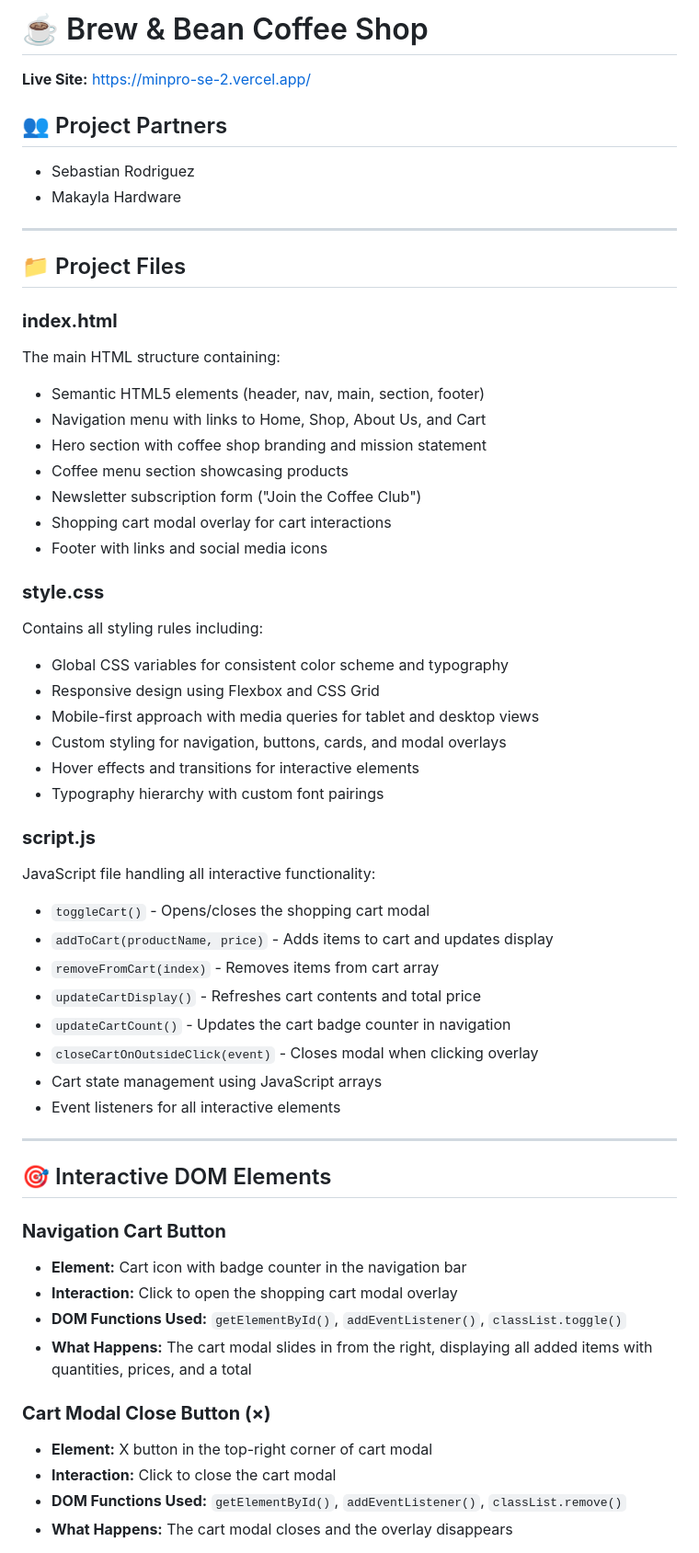
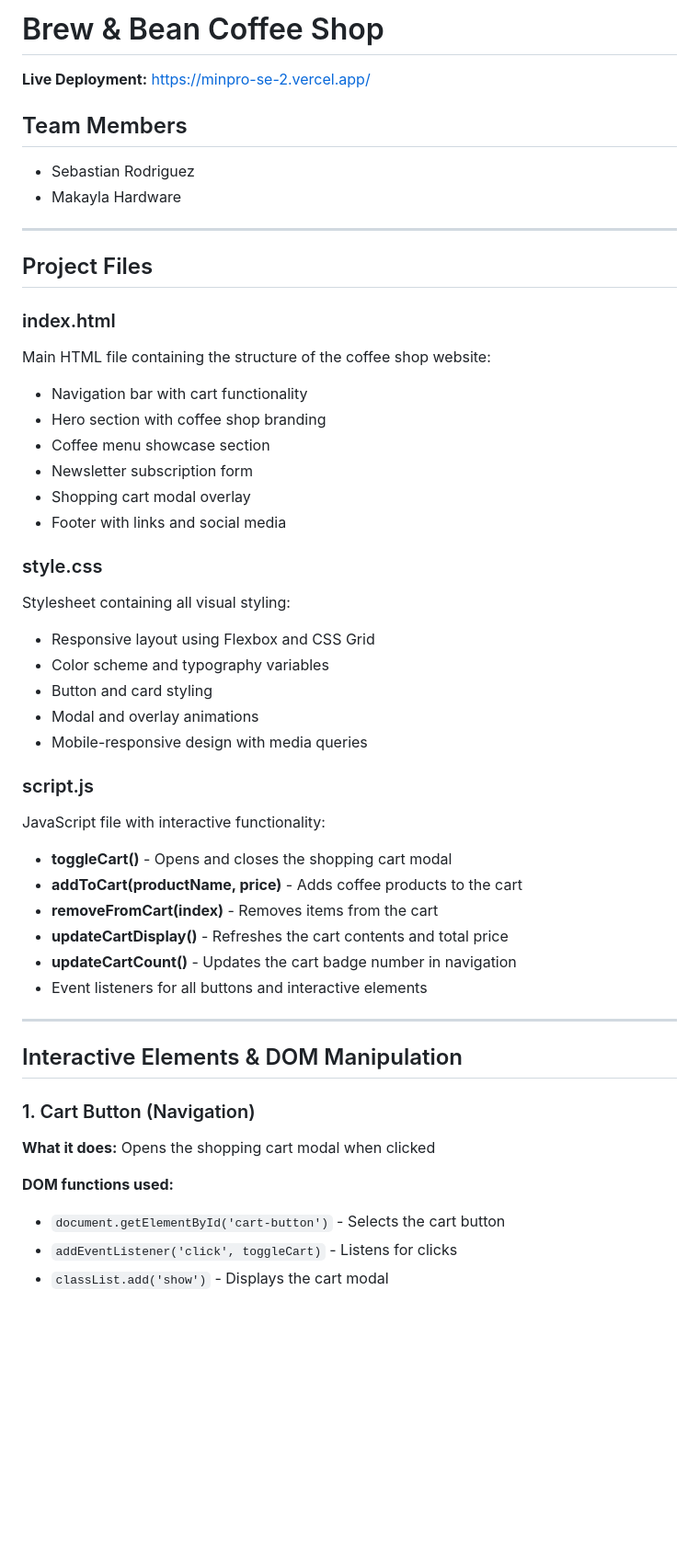
Before and after one commit to sebaasr0/minproSE2, a Markdown page: README.md, the part around one of its changes. Shown at 92% size. GitHub-like rendering; blank space fills up the shorter version.

```diff
--- a/README.md
+++ b/README.md
@@ -1,58 +1,50 @@
-# ☕ Brew & Bean Coffee Shop
+# Brew & Bean Coffee Shop
 
-**Live Site:** https://minpro-se-2.vercel.app/
+**Live Deployment:** https://minpro-se-2.vercel.app/
 
-## 👥 Project Partners
+## Team Members
 - Sebastian Rodriguez
 - Makayla Hardware
 
 ---
 
-## 📁 Project Files
+## Project Files
 
-### **index.html**
-The main HTML structure containing:
-- Semantic HTML5 elements (header, nav, main, section, footer)
-- Navigation menu with links to Home, Shop, About Us, and Cart
-- Hero section with coffee shop branding and mission statement
-- Coffee menu section showcasing products
-- Newsletter subscription form ("Join the Coffee Club")
-- Shopping cart modal overlay for cart interactions
-- Footer with links and social media icons
+### index.html
+Main HTML file containing the structure of the coffee shop website:
+- Navigation bar with cart functionality
+- Hero section with coffee shop branding
+- Coffee menu showcase section
+- Newsletter subscription form
+- Shopping cart modal overlay
+- Footer with links and social media
 
-### **style.css**
-Contains all styling rules including:
-- Global CSS variables for consistent color scheme and typography
-- Responsive design using Flexbox and CSS Grid
-- Mobile-first approach with media queries for tablet and desktop views
-- Custom styling for navigation, buttons, cards, and modal overlays
-- Hover effects and transitions for interactive elements
-- Typography hierarchy with custom font pairings
+### style.css
+Stylesheet containing all visual styling:
+- Responsive layout using Flexbox and CSS Grid
+- Color scheme and typography variables
+- Button and card styling
+- Modal and overlay animations
+- Mobile-responsive design with media queries
 
-### **script.js**
-JavaScript file handling all interactive functionality:
-- `toggleCart()` - Opens/closes the shopping cart modal
-- `addToCart(productName, price)` - Adds items to cart and updates display
-- `removeFromCart(index)` - Removes items from cart array
-- `updateCartDisplay()` - Refreshes cart contents and total price
-- `updateCartCount()` - Updates the cart badge counter in navigation
-- `closeCartOnOutsideClick(event)` - Closes modal when clicking overlay
-- Cart state management using JavaScript arrays
-- Event listeners for all interactive elements
+### script.js
+JavaScript file with interactive functionality:
+- **toggleCart()** - Opens and closes the shopping cart modal
+- **addToCart(productName, price)** - Adds coffee products to the cart
+- **removeFromCart(index)** - Removes items from the cart
+- **updateCartDisplay()** - Refreshes the cart contents and total price
+- **updateCartCount()** - Updates the cart badge number in navigation
+- Event listeners for all buttons and interactive elements
 
 ---
 
-## 🎯 Interactive DOM Elements
+## Interactive Elements & DOM Manipulation
 
-### **Navigation Cart Button**
-- **Element:** Cart icon with badge counter in the navigation bar
-- **Interaction:** Click to open the shopping cart modal overlay
-- **DOM Functions Used:** `getElementById()`, `addEventListener()`, `classList.toggle()`
-- **What Happens:** The cart modal slides in from the right, displaying all added items with quantities, prices, and a total
+### 1. Cart Button (Navigation)
+**What it does:** Opens the shopping cart modal when clicked
 
-### **Cart Modal Close Button (×)**
-- **Element:** X button in the top-right corner of cart modal
-- **Interaction:** Click to close the cart modal
-- **DOM Functions Used:** `getElementById()`, `addEventListener()`, `classList.remove()`
-- **What Happens:** The cart modal closes and the overlay disappears
+**DOM functions used:**
+- `document.getElementById('cart-button')` - Selects the cart button
+- `addEventListener('click', toggleCart)` - Listens for clicks
+- `classList.add('show')` - Displays the cart modal
 
```
Also changed, not shown: other parts of README.md (+78 -82 lines).
